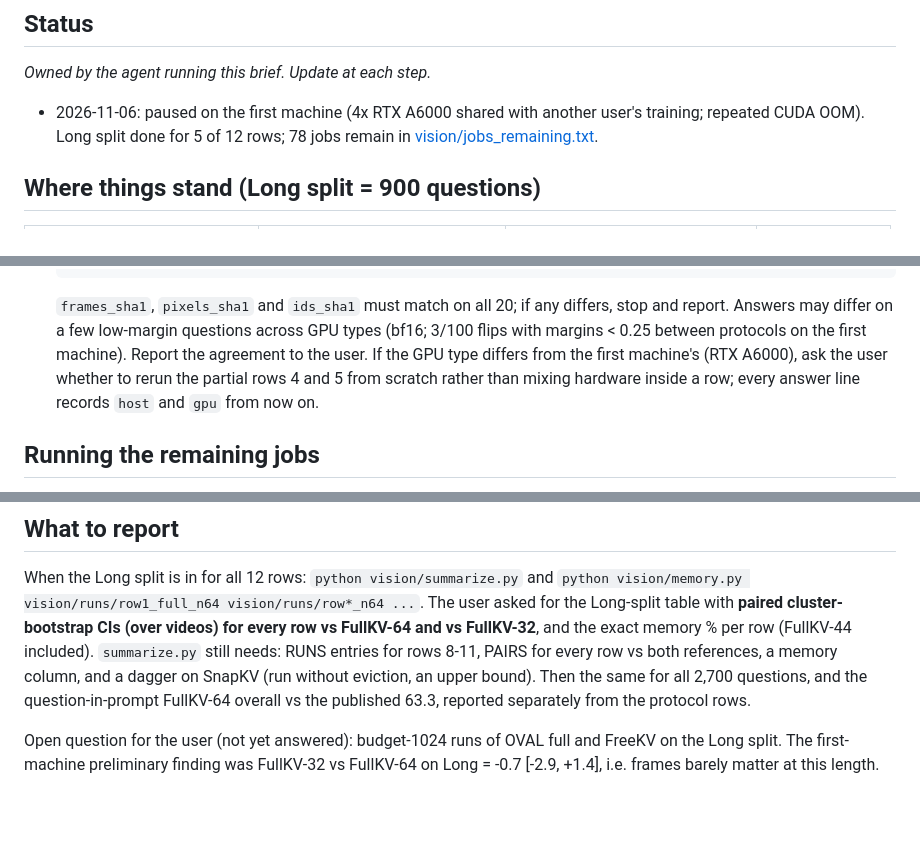
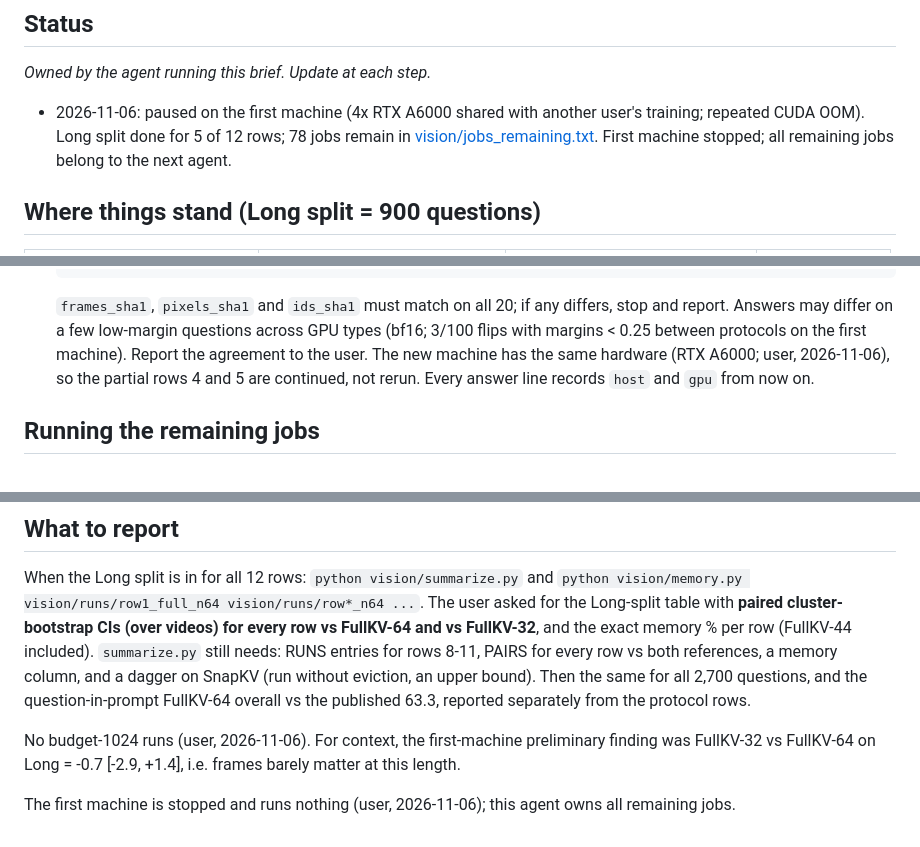
Before and after one commit to Ashkan13776/oval-kv, a Markdown page: docs/agents/vision-videomme.md, 3 parts joined by grey strips. Rendered like a GitHub page; blank space fills up the shorter version.

Commit message:
vision brief: same hardware (continue rows 4, 5), no budget-1024 runs, first machine stopped
Co-Authored-By: Claude Opus 5.5 <noreply@anthropic.com>

```diff
--- a/docs/agents/vision-videomme.md
+++ b/docs/agents/vision-videomme.md
@@ -15,6 +15,7 @@ _Owned by the agent running this brief. Update at each step._
 - 2026-11-06: paused on the first machine (4x RTX A6000 shared with another
   user's training; repeated CUDA OOM). Long split done for 5 of 12 rows;
   78 jobs remain in [vision/jobs_remaining.txt](../../vision/jobs_remaining.txt).
+  First machine stopped; all remaining jobs belong to the next agent.
 
 ## Where things stand (Long split = 900 questions)
 
@@ -73,10 +74,9 @@ delete them; never run the same (row, split, shard) on two machines at once.
    `pixels_sha1` and `ids_sha1` must match on all 20; if any differs, stop and
    report. Answers may differ on a few low-margin questions across GPU types
    (bf16; 3/100 flips with margins < 0.25 between protocols on the first
-   machine). Report the agreement to the user. If the GPU type differs from
-   the first machine's (RTX A6000), ask the user whether to rerun the partial
-   rows 4 and 5 from scratch rather than mixing hardware inside a row; every
-   answer line records `host` and `gpu` from now on.
+   machine). Report the agreement to the user. The new machine has the same
+   hardware (RTX A6000; user, 2026-11-06), so the partial rows 4 and 5 are
+   continued, not rerun. Every answer line records `host` and `gpu` from now on.
 
 ## Running the remaining jobs
 
@@ -109,7 +109,9 @@ column, and a dagger on SnapKV (run without eviction, an upper bound).
 Then the same for all 2,700 questions, and the question-in-prompt FullKV-64
 overall vs the published 63.3, reported separately from the protocol rows.
 
-Open question for the user (not yet answered): budget-1024 runs of OVAL full
-and FreeKV on the Long split. The first-machine preliminary finding was
-FullKV-32 vs FullKV-64 on Long = -0.7 [-2.9, +1.4], i.e. frames barely matter
-at this length.
+No budget-1024 runs (user, 2026-11-06). For context, the first-machine
+preliminary finding was FullKV-32 vs FullKV-64 on Long = -0.7 [-2.9, +1.4],
+i.e. frames barely matter at this length.
+
+The first machine is stopped and runs nothing (user, 2026-11-06); this agent
+owns all remaining jobs.
```
